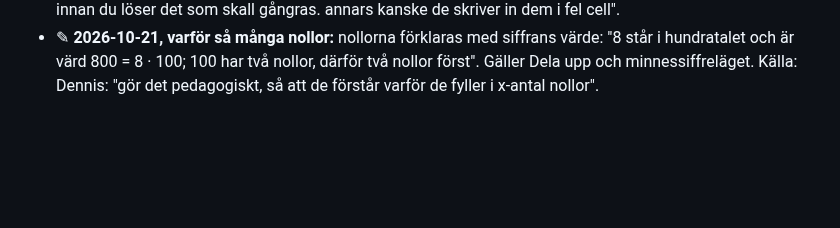
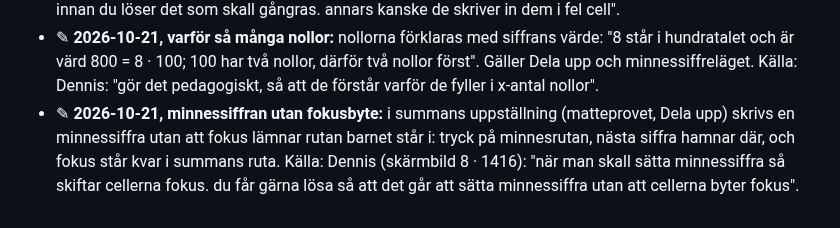
Before and after one commit to Byggbiten/multiplay2, a Markdown page: .project-context/DECISIONS.md, the part around the change. Drawn GitHub-style; blank space fills up the shorter version.

Commit message:
D41 ✎: minnessiffran utan fokusbyte
Co-Authored-By: Claude Opus 5.5 <noreply@anthropic.com>

```diff
--- a/.project-context/DECISIONS.md
+++ b/.project-context/DECISIONS.md
@@ -576,3 +576,7 @@ daterar annorlunda (kort division "23/9") gäller datumet här.
 - ✎ **2026-10-21, varför så många nollor:** nollorna förklaras med siffrans värde: "8 står i hundratalet och är värd
   800 = 8 · 100; 100 har två nollor, därför två nollor först". Gäller Dela upp och minnessiffreläget. Källa: Dennis:
   "gör det pedagogiskt, så att de förstår varför de fyller i x-antal nollor".
+- ✎ **2026-10-21, minnessiffran utan fokusbyte:** i summans uppställning (matteprovet, Dela upp) skrivs en minnessiffra
+  utan att fokus lämnar rutan barnet står i: tryck på minnesrutan, nästa siffra hamnar där, och fokus står kvar i
+  summans ruta. Källa: Dennis (skärmbild 8 · 1416): "när man skall sätta minnessiffra så skiftar cellerna fokus. du
+  får gärna lösa så att det går att sätta minnessiffra utan att cellerna byter fokus".
```
